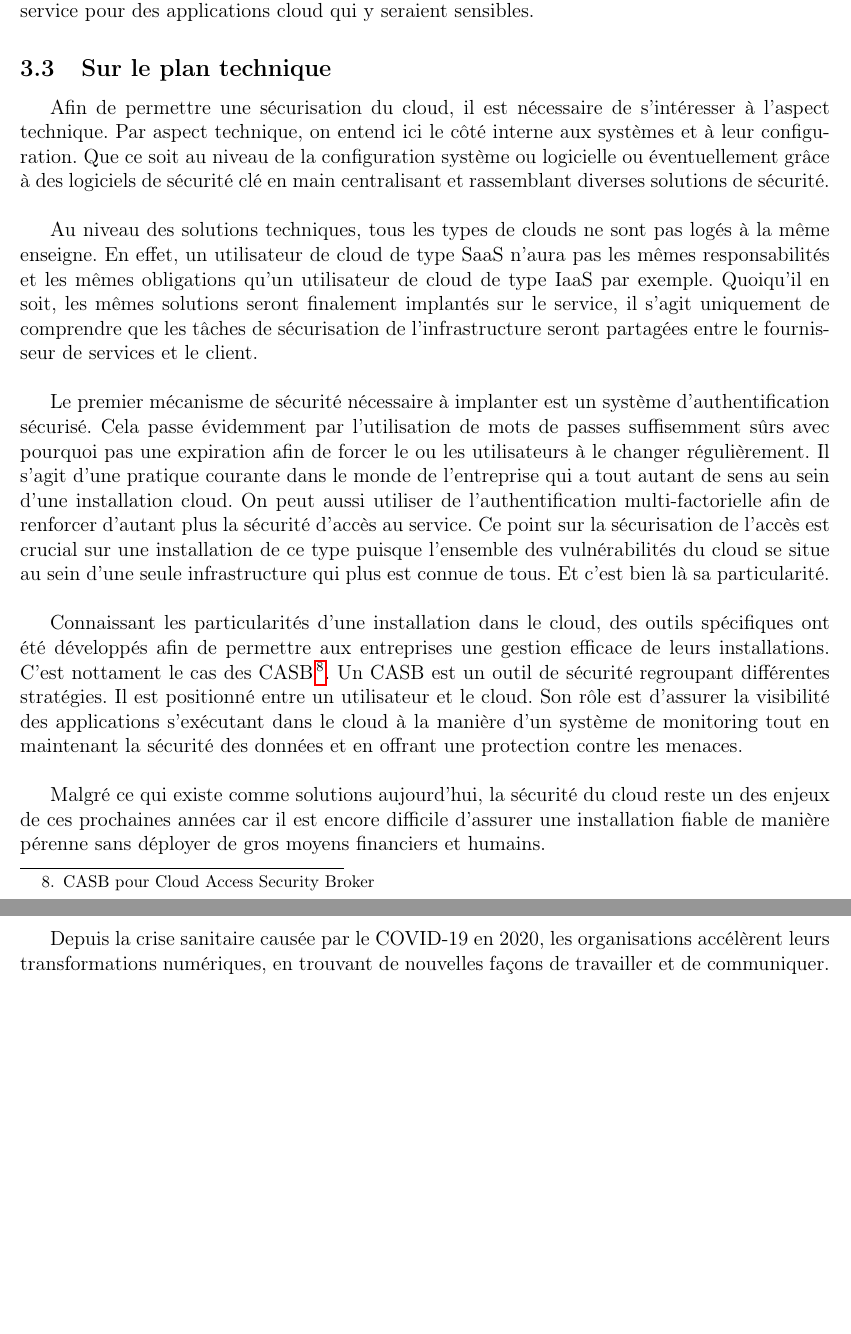
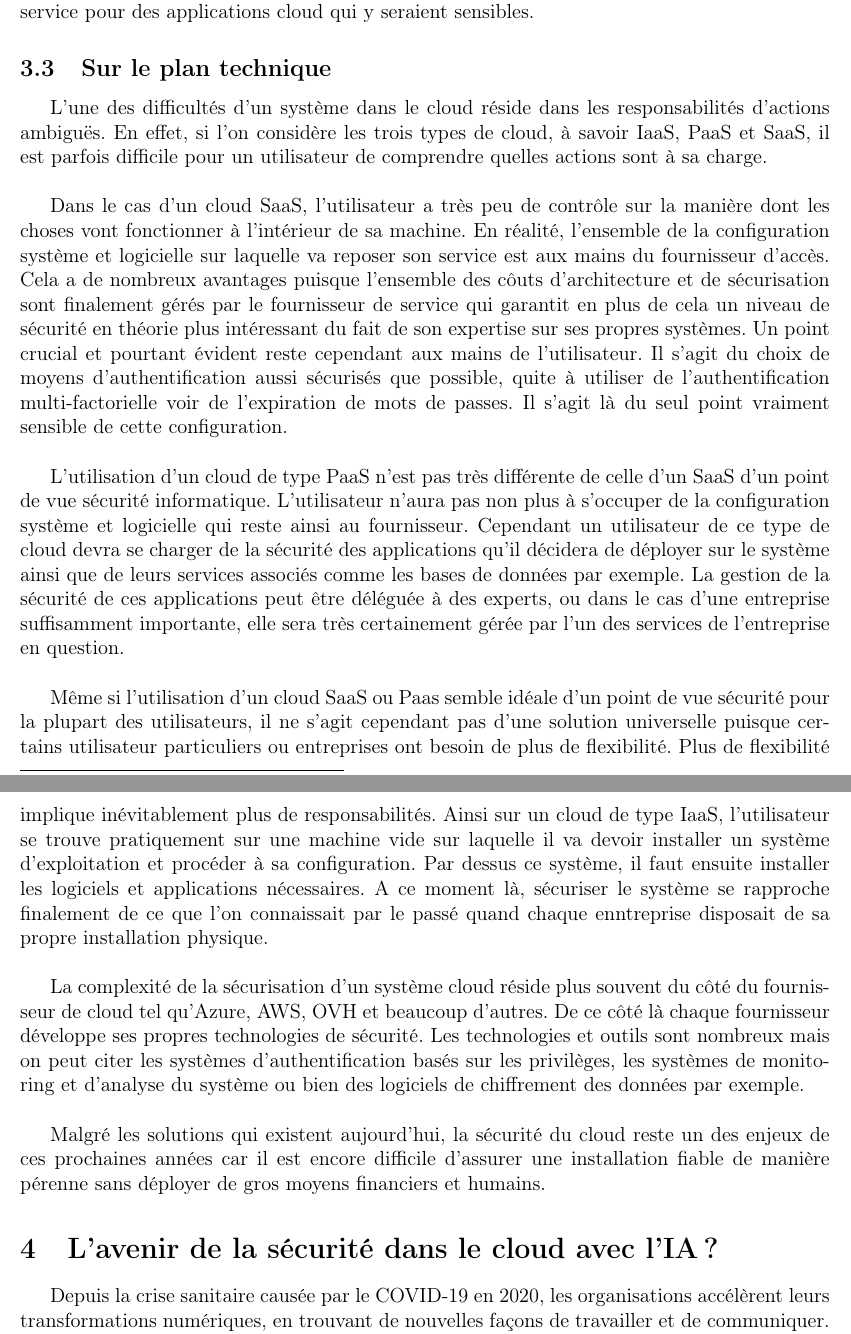
Before and after one commit to SchizoBoy/ERDI_CLOUD, a LaTeX document (ERDI.tex): two parts of pages 6 and 7 of 9 before the commit and two parts of pages 6 and 7 of 10 after it, joined at a grey line, cut so that both start at the same text, the shorter picture padded with empty space. Compiled offline with pdfLaTeX.

Commit message:
Amélioration de la partie 2

```diff
--- a/ERDI.tex
+++ b/ERDI.tex
@@ -188,45 +198,58 @@
       service pour des applications cloud qui y seraient sensibles.
 
     \subsection{Sur le plan technique}
-      Afin de permettre une sécurisation du cloud, il est nécessaire de
-      s'intéresser à l'aspect technique. Par aspect technique, on entend ici
-      le côté interne aux systèmes et à leur configuration. Que ce soit au
-      niveau de la configuration système ou logicielle ou éventuellement grâce
-      à des logiciels de sécurité clé en main centralisant et rassemblant
-      diverses solutions de sécurité. \\
+      L'une des difficultés d'un système dans le cloud réside dans les
+      responsabilités d'actions ambiguës. En effet, si l'on considère les
+      trois types de cloud, à savoir IaaS, PaaS et SaaS, il est parfois
+      difficile pour un utilisateur de comprendre quelles actions sont à
+      sa charge. \\
 
-      Au niveau des solutions techniques, tous les types de clouds ne sont pas
-      logés à la même enseigne. En effet, un utilisateur de cloud de type SaaS
-      n'aura pas les mêmes responsabilités et les mêmes obligations qu'un
-      utilisateur de cloud de type IaaS par exemple. Quoiqu'il en soit, les
-      mêmes solutions seront finalement implantés sur le service, il s'agit
-      uniquement de comprendre que les tâches de sécurisation de
-      l'infrastructure seront partagées entre le fournisseur de services et
-      le client. \\
+      Dans le cas d'un cloud SaaS, l'utilisateur a très peu de contrôle sur
+      la manière dont les choses vont fonctionner à l'intérieur de sa machine.
+      En réalité, l'ensemble de la configuration système et logicielle sur
+      laquelle va reposer son service est aux mains du fournisseur d'accès.
+      Cela a de nombreux avantages puisque l'ensemble des côuts d'architecture
+      et de sécurisation sont finalement gérés par le fournisseur de service qui
+      garantit en plus de cela un niveau de sécurité en théorie plus
+      intéressant du fait de son expertise sur ses propres systèmes. Un point
+      crucial et pourtant évident reste cependant aux mains de l'utilisateur.
+      Il s'agit du choix de moyens d'authentification aussi sécurisés que
+      possible, quite à utiliser de l'authentification multi-factorielle voir
+      de l'expiration de mots de passes. Il s'agit là du seul point vraiment
+      sensible de cette configuration. \\
 
-      Le premier mécanisme de sécurité nécessaire à implanter est un système
-      d'authentification sécurisé. Cela passe évidemment par l'utilisation
-      de mots de passes suffisemment sûrs avec pourquoi pas une expiration
-      afin de forcer le ou les utilisateurs à le changer régulièrement. Il
-      s'agit d'une pratique courante dans le monde de l'entreprise qui a tout
-      autant de sens au sein d'une installation cloud. On peut aussi utiliser
-      de l'authentification multi-factorielle afin de renforcer d'autant plus
-      la sécurité d'accès au service. Ce point sur la sécurisation de l'accès
-      est crucial sur une installation de ce type puisque l'ensemble des
-      vulnérabilités du cloud se situe au sein d'une seule infrastructure
-      qui plus est connue de tous. Et c'est bien là sa particularité. \\
+      L'utilisation d'un cloud de type PaaS n'est pas très différente de
+      celle d'un SaaS d'un point de vue sécurité informatique. L'utilisateur
+      n'aura pas non plus à s'occuper de la configuration système et logicielle
+      qui reste ainsi au fournisseur. Cependant un utilisateur de ce type de
+      cloud devra se charger de la sécurité des applications qu'il décidera de
+      déployer sur le système ainsi que de leurs services associés comme les
+      bases de données par exemple. La gestion de la sécurité de ces
+      applications peut être déléguée à des experts, ou dans le cas d'une
+      entreprise suffisamment importante, elle sera très certainement gérée
+      par l'un des services de l'entreprise en question. \\
 
-      Connaissant les particularités d'une installation dans le cloud, des
-      outils spécifiques ont été développés afin de permettre aux entreprises
-      une gestion efficace de leurs installations. C'est nottament le cas des
-      CASB \footnote{CASB pour Cloud Access Security Broker}. Un CASB est un
-      outil de sécurité regroupant différentes stratégies. Il est positionné
-      entre un utilisateur et le cloud. Son rôle est d'assurer la visibilité
-      des applications s'exécutant dans le cloud à la manière d'un système de
-      monitoring tout en maintenant la sécurité des données et en offrant une
-      protection contre les menaces. \\
+      Même si l'utilisation d'un cloud SaaS ou Paas semble idéale d'un point
+      de vue sécurité pour la plupart des utilisateurs, il ne s'agit cependant
+      pas d'une solution universelle puisque certains utilisateur particuliers
+      ou entreprises ont besoin de plus de flexibilité. Plus de flexibilité
+      implique inévitablement plus de responsabilités. Ainsi sur un cloud de
+      type IaaS, l'utilisateur se trouve pratiquement sur une machine vide sur
+      laquelle il va devoir installer un système d'exploitation et procéder à
+      sa configuration. Par dessus ce système, il faut ensuite installer les
+      logiciels et applications nécessaires. A ce moment là, sécuriser le
+      système se rapproche finalement de ce que l'on connaissait par le passé
+      quand chaque enntreprise disposait de sa propre installation physique. \\
 
-      Malgré ce qui existe comme solutions aujourd'hui, la sécurité du cloud
+      La complexité de la sécurisation d'un système cloud réside plus souvent
+      du côté du fournisseur de cloud tel qu'Azure, AWS, OVH et beaucoup
+      d'autres. De ce côté là chaque fournisseur développe ses propres
+      technologies de sécurité. Les technologies et outils sont nombreux mais
+      on peut citer les systèmes d'authentification basés sur les privilèges,
+      les systèmes de monitoring et d'analyse du système ou bien des logiciels
+      de chiffrement des données par exemple. \\
+
+      Malgré les solutions qui existent aujourd'hui, la sécurité du cloud
       reste un des enjeux de ces prochaines années car il est encore difficile
       d'assurer une installation fiable de manière pérenne sans déployer de
       gros moyens financiers et humains.
```
Also changed, not shown: ERDI.tex (14 more changed lines).
